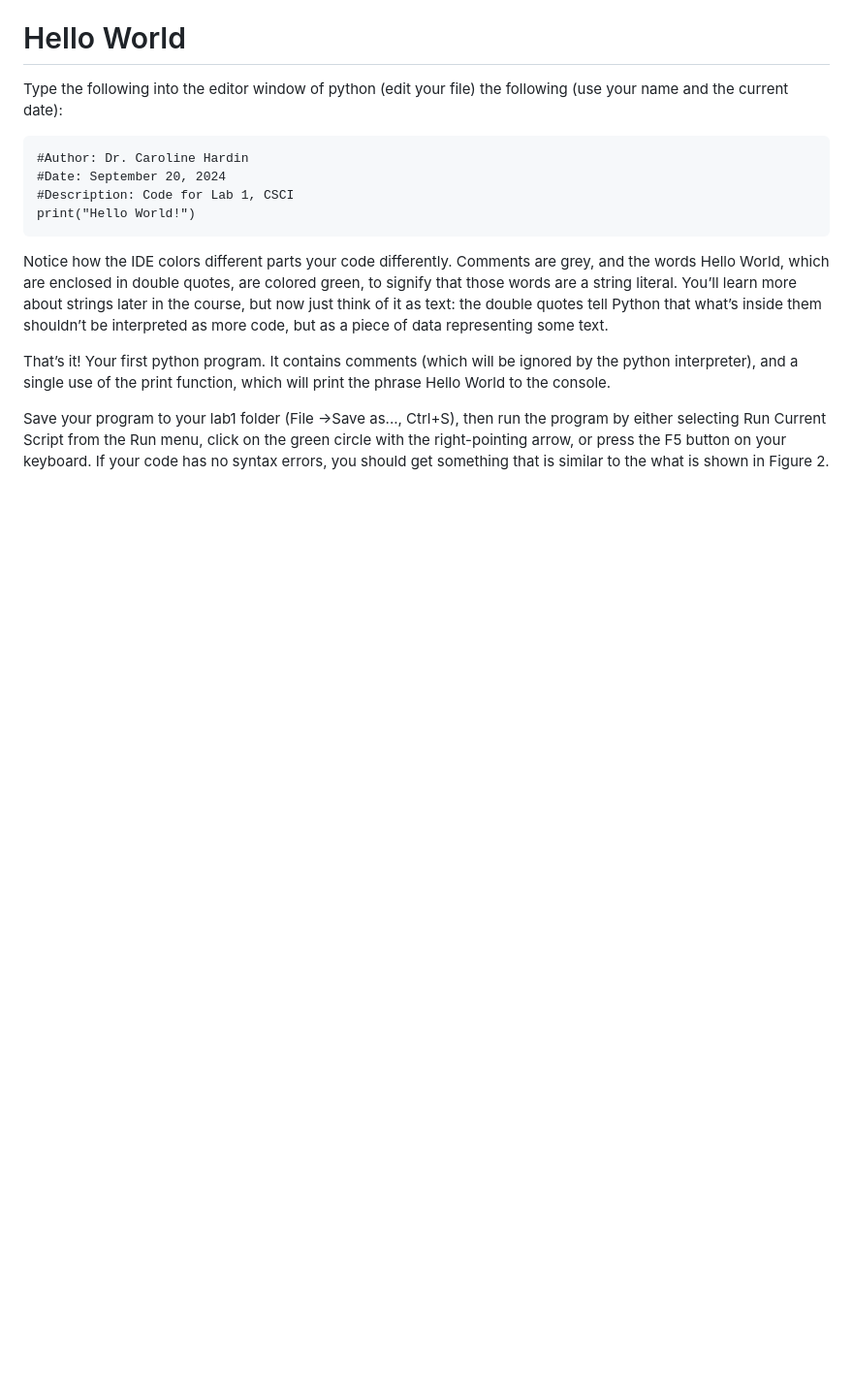
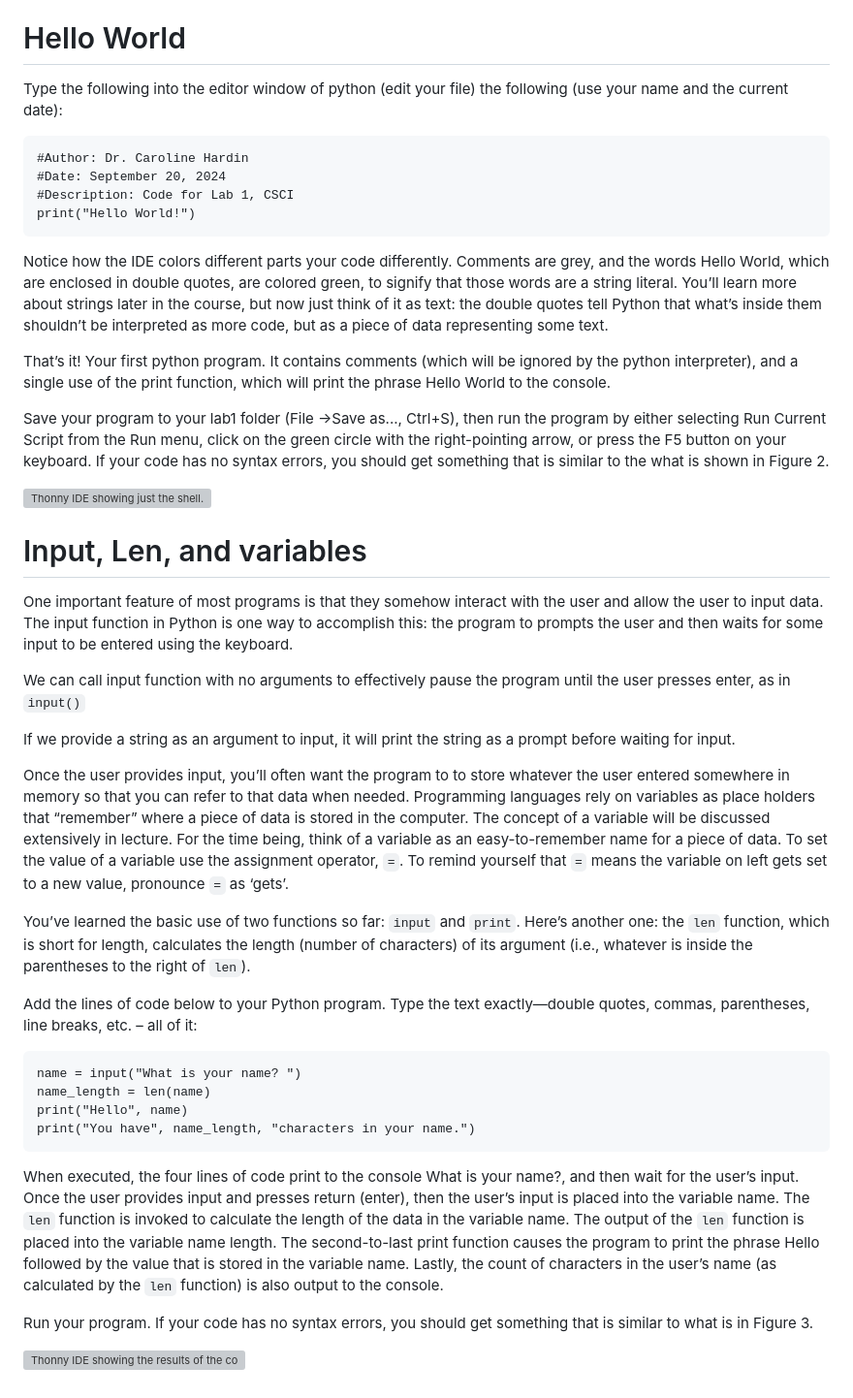
Before and after one commit to csci141/Labs, a Markdown page: 202440/Lab1/Lab1-F24.md, the part around the change printed below. Shown: that part at 97% size. GitHub-like rendering; blank space fills up the shorter version; grey boxes are pictures that could not be loaded.

Commit message:
Update Lab1-F24.md
added more

````diff
--- a/202440/Lab1/Lab1-F24.md
+++ b/202440/Lab1/Lab1-F24.md
@@ -49,3 +49,30 @@ Notice how the IDE colors different parts your code differently. Comments are gr
 That’s it! Your first python program. It contains comments (which will be ignored by the python interpreter), and a single use of the print function, which will print the phrase Hello World to the console.
 
 Save your program to your lab1 folder (File ->Save as..., Ctrl+S), then run the program by either selecting Run Current Script from the Run menu, click on the green circle with the right-pointing arrow, or press the F5 button on your keyboard. If your code has no syntax errors, you should get something that is similar to the what is shown in Figure 2.
+
+![Thonny IDE showing just the shell.](Picture2.png "Figure 2")
+
+# Input, Len, and variables
+
+One important feature of most programs is that they somehow interact with the user and allow the user to input data. The input function in Python is one way to accomplish this: the program to prompts the user and then waits for some input to be entered using the keyboard.
+
+We can call input function with no arguments to effectively pause the program until the user presses enter, as in `input()`
+
+If we provide a string as an argument to input, it will print the string as a prompt before waiting for input.
+
+Once the user provides input, you’ll often want the program to to store whatever the user entered somewhere in memory so that you can refer to that data when needed. Programming languages rely on variables as place holders that “remember” where a piece of data is stored in the computer. The concept of a variable will be discussed extensively in lecture. For the time being, think of a variable as an easy-to-remember name for a piece of data. To set the value of a variable use the assignment operator, `=`. To remind yourself that `=` means the variable on left gets set to a new value, pronounce `=` as ‘gets’.
+
+You’ve learned the basic use of two functions so far: `input` and `print`. Here’s another one: the `len` function, which is short for length, calculates the length (number of characters) of its argument (i.e., whatever is inside the parentheses to the right of `len`).
+
+Add the lines of code below to your Python program. Type the text exactly—double quotes, commas, parentheses, line breaks, etc. – all of it:
+  ```
+  name = input("What is your name? ")
+  name_length = len(name)
+  print("Hello", name)
+  print("You have", name_length, "characters in your name.")
+```
+When executed, the four lines of code print to the console What is your name?, and then wait for the user’s input. Once the user provides input and presses return (enter), then the user’s input is placed into the variable name. The `len` function is invoked to calculate the length of the data in the variable name. The output of the `len` function is placed into the variable name length. The second-to-last print function causes the program to print the phrase Hello followed by the value that is stored in the variable name. Lastly, the count of characters in the user’s name (as calculated by the `len` function) is also output to the console.
+
+Run your program. If your code has no syntax errors, you should get something that is similar to what is in Figure 3.
+
+![Thonny IDE showing the results of the code in the shell.](thonnyOutput2.png "Figure 2")
````
Also changed, not shown: other parts of 202440/Lab1/Lab1-F24.md (+1 -1 lines).
